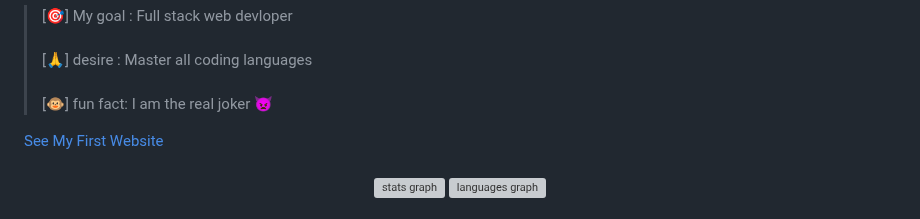
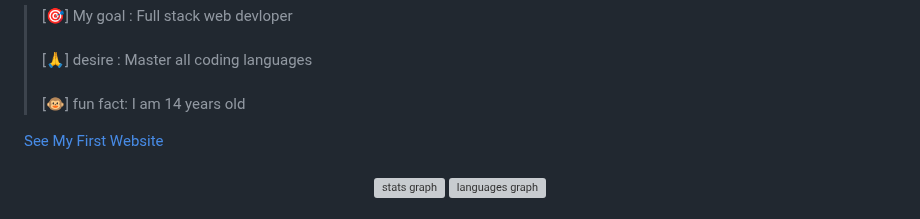
Before and after one commit to ClavierIn/ClavierIN, a Markdown page: README.md, the part around the change. GitHub-like rendering; grey boxes are pictures that could not be loaded.

```diff
--- a/README.md
+++ b/README.md
@@ -17,7 +17,7 @@
 
 > [🎯] My goal : Full stack web devloper<br><br>
 > [🙏] desire  : Master all coding languages<br><br>
-> [🐵] fun fact: I am the real joker 👿<br>
+> [🐵] fun fact: I am 14 years old<br>
 
 <a href="https://clavierin.github.io/ClavierIN/">See My First Website</a>
 
```
